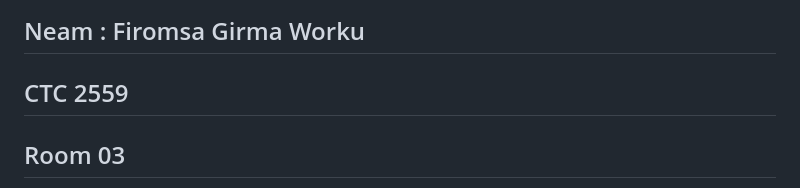
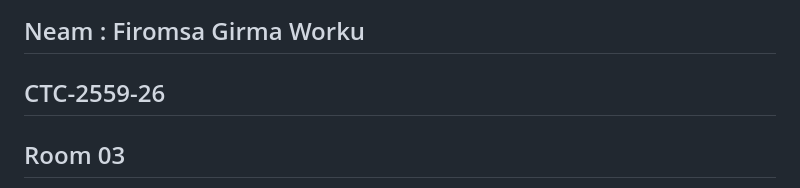
Before and after one commit to fromsagirma/Trust-Near, a Markdown page: README.md, the part around the change. Rendered like a GitHub page.

```diff
--- a/README.md
+++ b/README.md
@@ -2,7 +2,7 @@
 ### Proximity Business Discovery & Platform Trust
 
 ##  Neam : Firomsa Girma Worku
-## CTC 2559
+## CTC-2559-26
 ## Room 03
 
 TrustNear is a location-aware business discovery and trust-building platform that connects consumers with verified nearby local businesses. By integrating PostGIS spatial radius queries, transparent community reviews, structured merchant claim verification workflows, and administrative governance moderation, TrustNear establishes a reliable, secure ecosystem for local commerce.
```
